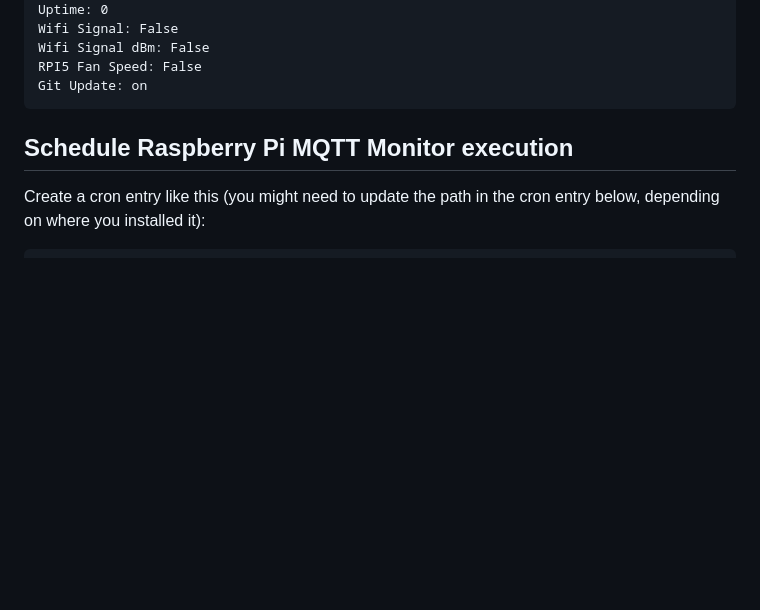
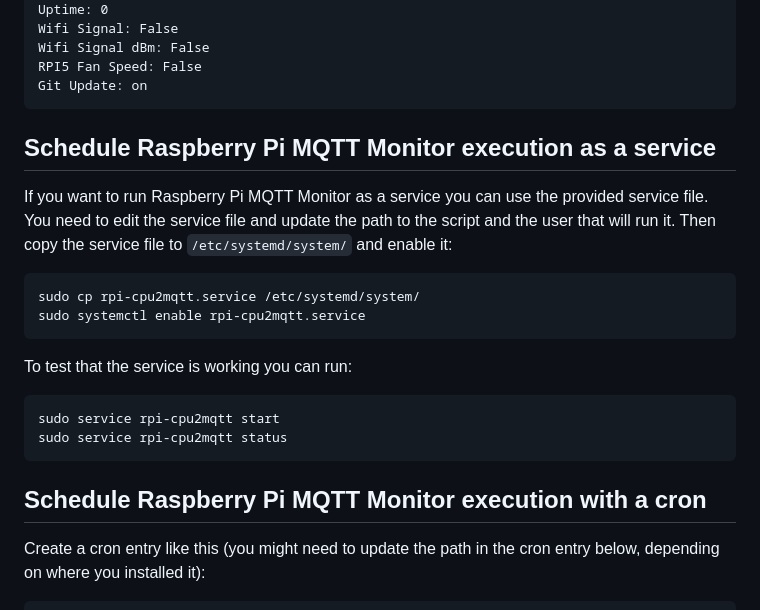
Before and after one commit to hjelev/rpi-mqtt-monitor, a Markdown page: README.md, the part around one of its changes. GitHub-like rendering; blank space fills up the shorter version.

Commit message:
update readme - add how to run as service instructions

````diff
--- a/README.md
+++ b/README.md
@@ -151,8 +154,25 @@ Wifi Signal dBm: False
 RPI5 Fan Speed: False
 Git Update: on
 ```
+## Schedule Raspberry Pi MQTT Monitor execution as a service
 
-## Schedule Raspberry Pi MQTT Monitor execution
+If you want to run Raspberry Pi MQTT Monitor as a service you can use the provided service file.
+You need to edit the service file and update the path to the script and the user that will run it.
+Then copy the service file to ```/etc/systemd/system/``` and enable it:
+
+```bash
+sudo cp rpi-cpu2mqtt.service /etc/systemd/system/
+sudo systemctl enable rpi-cpu2mqtt.service
+```
+
+To test that the service is working you can run:
+
+```bash
+sudo service rpi-cpu2mqtt start
+sudo service rpi-cpu2mqtt status
+```
+
+## Schedule Raspberry Pi MQTT Monitor execution with a cron
 
 Create a cron entry like this (you might need to update the path in the cron entry below, depending on where you installed it):
 
````
Also changed, not shown: other parts of README.md (+3 -0 lines).
